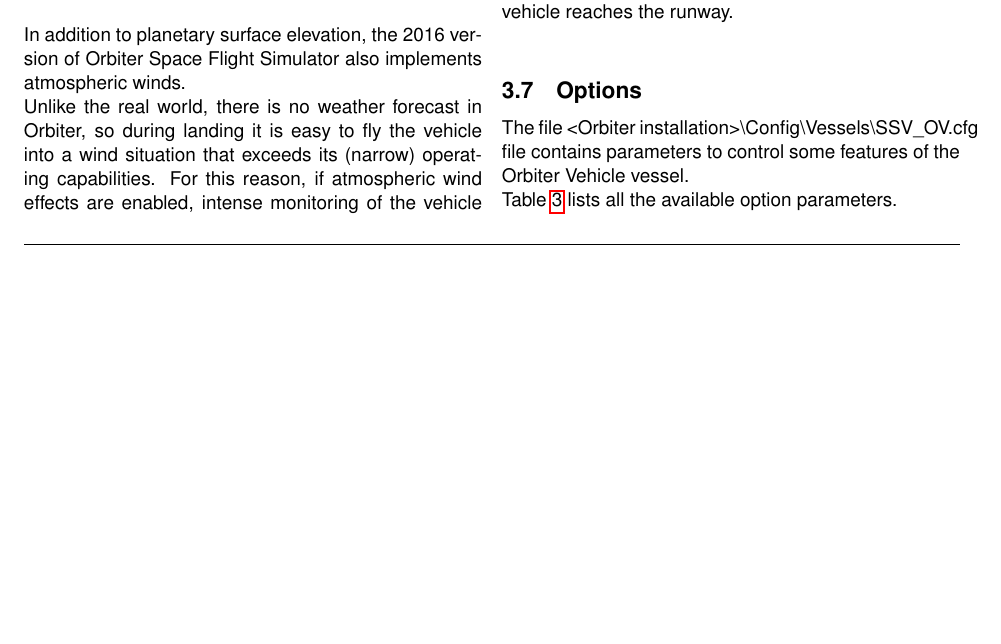
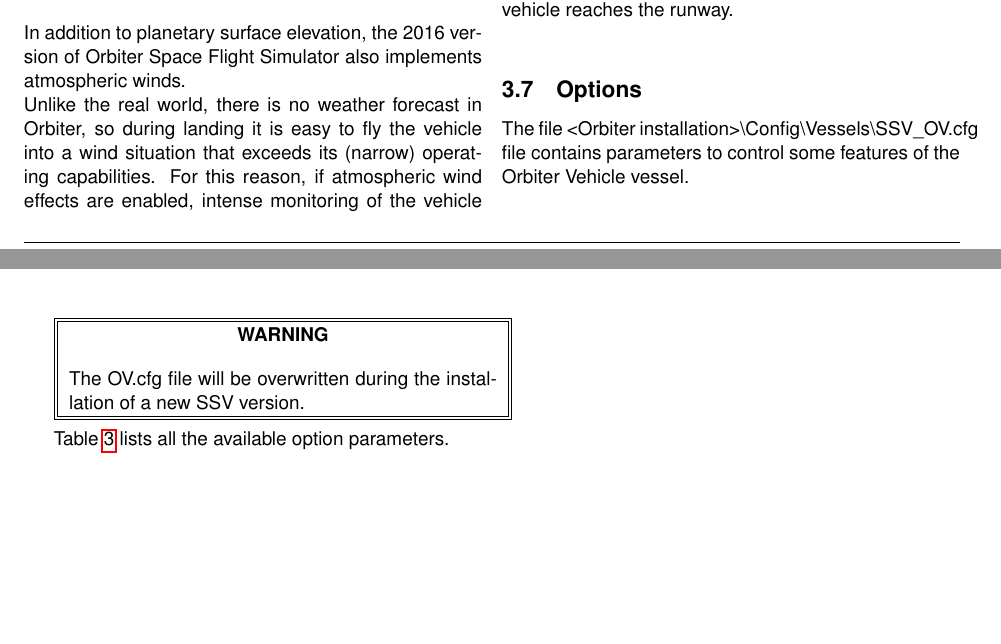
Before and after one commit to GLS-SSV/SSV, a LaTeX document (Doc/Space Shuttle Vessel/Space Shuttle Vessel Manual.tex, which reads Doc/Space Shuttle Vessel/SSV_OSFS.tex): part of page 20 of 62 before the commit and two parts of pages 20 and 21 of 63 after it, the two joined at a grey line, cut so that both start at the same text, the shorter picture padded with empty space. Compiled offline with pdfLaTeX.

Commit message:
added config file overwritten warning

```diff
--- a/Doc/Space Shuttle Vessel/SSV_OSFS.tex
+++ b/Doc/Space Shuttle Vessel/SSV_OSFS.tex
@@ -140,6 +140,9 @@
 
 \subsection{Options}
 The file <Orbiter installation>\textbackslash Config\textbackslash Vessels\textbackslash SSV\_OV.cfg file contains parameters to control some features of the Orbiter Vehicle vessel.\\
+
+\WARNING{The OV.cfg file will be overwritten during the installation of a new SSV version.}
+
 Table \ref{tab:OptionParameterList} lists all the available option parameters.
 
 \end{multicols*}
```
